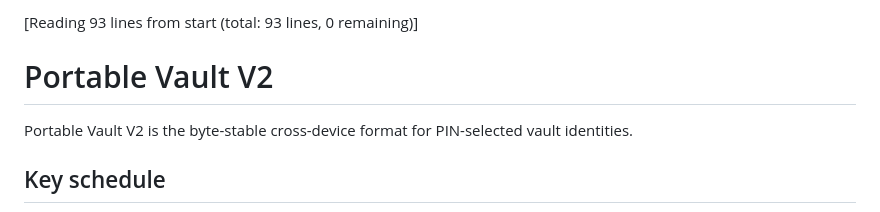
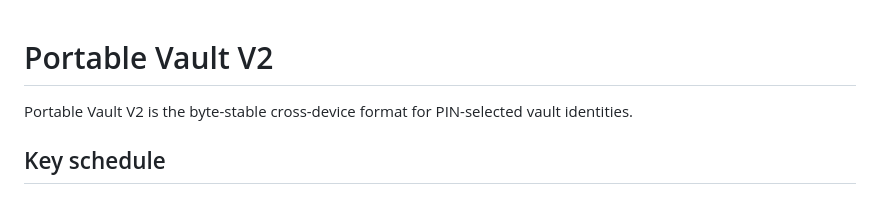
Before and after one commit to Hiroshimeow/private-vault-mobile, a Markdown page: docs/PORTABLE_VAULT_V2.md, the part around the change. Rendered like a GitHub page.

Commit message:
docs: clean portable vault v2 spec

```diff
--- a/docs/PORTABLE_VAULT_V2.md
+++ b/docs/PORTABLE_VAULT_V2.md
@@ -1,5 +1,3 @@
-[Reading 93 lines from start (total: 93 lines, 0 remaining)]
-
 # Portable Vault V2
 
 Portable Vault V2 is the byte-stable cross-device format for PIN-selected vault identities.
```
